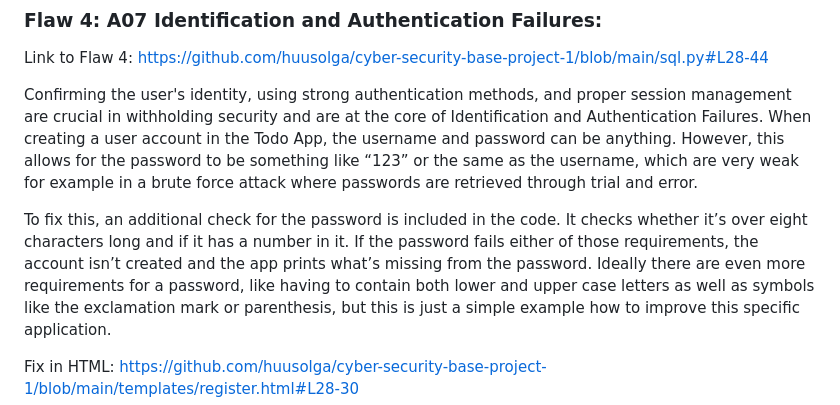
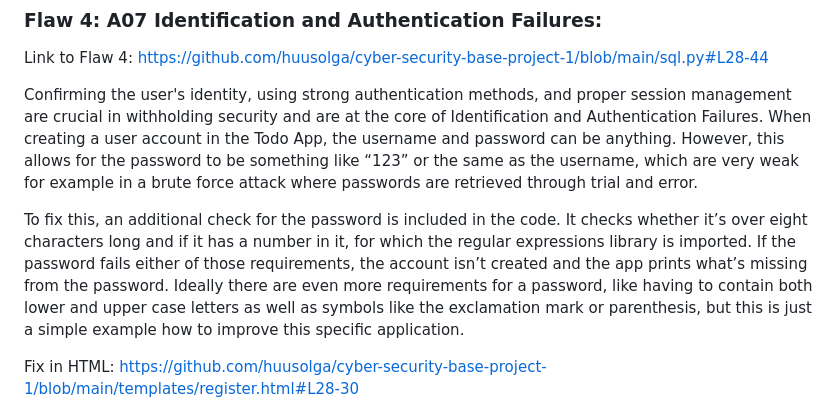
Before and after one commit to huusolga/cyber-security-base-project-1, a Markdown page: README.md, the part around the change. Rendered like a GitHub page.

```diff
--- a/README.md
+++ b/README.md
@@ -101,7 +101,7 @@ Link to Flaw 4: https://github.com/huusolga/cyber-security-base-project-1/blob/m
 
 Confirming the user's identity, using strong authentication methods, and proper session management are crucial in withholding security and are at the core of Identification and Authentication Failures. When creating a user account in the Todo App, the username and password can be anything. However, this allows for the password to be something like “123” or the same as the username, which are very weak for example in a brute force attack where passwords are retrieved through trial and error.
 
-To fix this, an additional check for the password is included in the code. It checks whether it’s over eight characters long and if it has a number in it. If the password fails either of those requirements, the account isn’t created and the app prints what’s missing from the password.
+To fix this, an additional check for the password is included in the code. It checks whether it’s over eight characters long and if it has a number in it, for which the regular expressions library is imported. If the password fails either of those requirements, the account isn’t created and the app prints what’s missing from the password.
 Ideally there are even more requirements for a password, like having to contain both lower and upper case letters as well as symbols like the exclamation mark or parenthesis, but this is just a simple example how to improve this specific application.
 
 Fix in HTML: https://github.com/huusolga/cyber-security-base-project-1/blob/main/templates/register.html#L28-30
```
